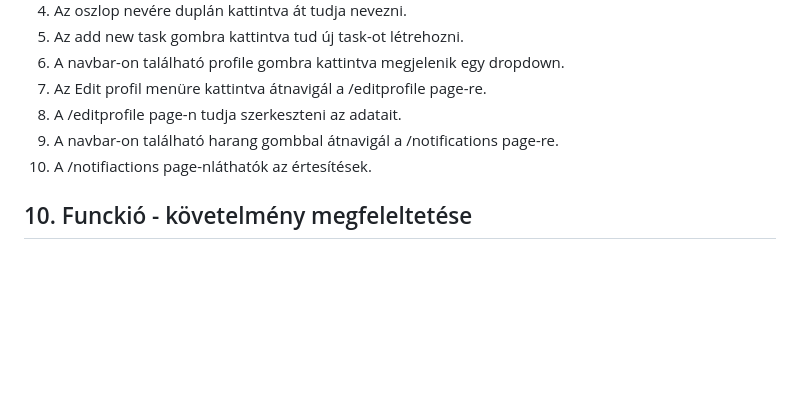
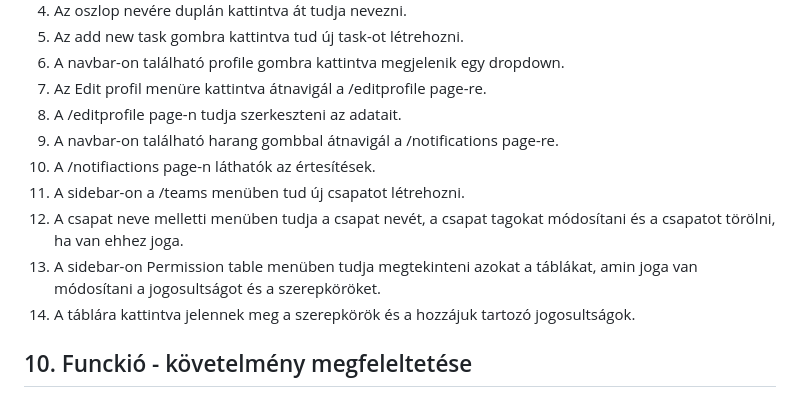
Before and after one commit to szbmrk/KanBan_Board, a Markdown page: documentation/Funkcionális_Specifikáció.md, the part around the change. GitHub-like rendering; blank space fills up the shorter version.

Commit message:
Funk_spec forgatokonyv done

```diff
--- a/documentation/Funkcionális_Specifikáció.md
+++ b/documentation/Funkcionális_Specifikáció.md
@@ -56,7 +56,11 @@ Edit profile
 7. Az Edit profil menüre kattintva átnavigál a /editprofile page-re.
 8. A /editprofile page-n tudja szerkeszteni az adatait.
 9. A navbar-on található harang gombbal átnavigál a /notifications page-re.
-10. A /notifiactions page-nláthatók az értesítések.
+10. A /notifiactions page-n láthatók az értesítések.
+11. A sidebar-on a /teams menüben tud új csapatot létrehozni.
+12. A csapat neve melletti menüben tudja a csapat nevét, a csapat tagokat módosítani és a csapatot törölni, ha van ehhez joga.
+13. A sidebar-on Permission table menüben tudja megtekinteni azokat a táblákat, amin joga van módosítani a jogosultságot és a szerepköröket.
+14. A táblára kattintva jelennek meg a szerepkörök és a hozzájuk tartozó jogosultságok.
 
 ## 10. Funckió - követelmény megfeleltetése
 
```
